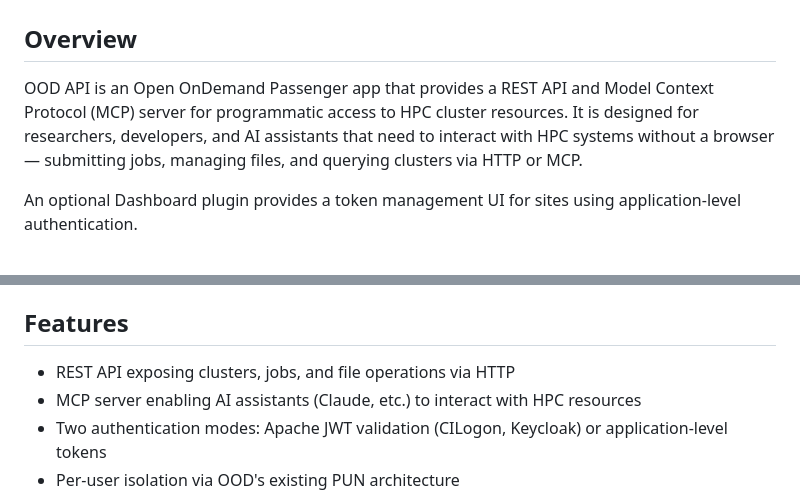
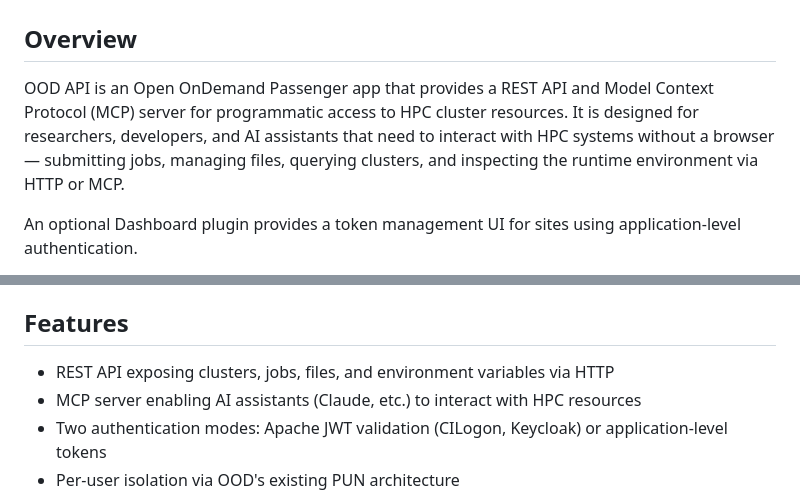
Before and after one commit to Sweet-and-Fizzy/ood-api, a Markdown page: README.md, 2 parts joined by grey strips. Drawn GitHub-style.

```diff
--- a/README.md
+++ b/README.md
@@ -2,7 +2,7 @@
 
 ## Overview
 
-OOD API is an Open OnDemand Passenger app that provides a REST API and Model Context Protocol (MCP) server for programmatic access to HPC cluster resources. It is designed for researchers, developers, and AI assistants that need to interact with HPC systems without a browser — submitting jobs, managing files, and querying clusters via HTTP or MCP.
+OOD API is an Open OnDemand Passenger app that provides a REST API and Model Context Protocol (MCP) server for programmatic access to HPC cluster resources. It is designed for researchers, developers, and AI assistants that need to interact with HPC systems without a browser — submitting jobs, managing files, querying clusters, and inspecting the runtime environment via HTTP or MCP.
 
 An optional Dashboard plugin provides a token management UI for sites using application-level authentication.
 
@@ -15,7 +15,7 @@ This is a headless API with no end-user UI. The optional Dashboard plugin adds a
 
 ## Features
 
-- REST API exposing clusters, jobs, and file operations via HTTP
+- REST API exposing clusters, jobs, files, and environment variables via HTTP
 - MCP server enabling AI assistants (Claude, etc.) to interact with HPC resources
 - Two authentication modes: Apache JWT validation (CILogon, Keycloak) or application-level tokens
 - Per-user isolation via OOD's existing PUN architecture
```
Also changed, not shown: docs/api.md (+2 -1 lines).
